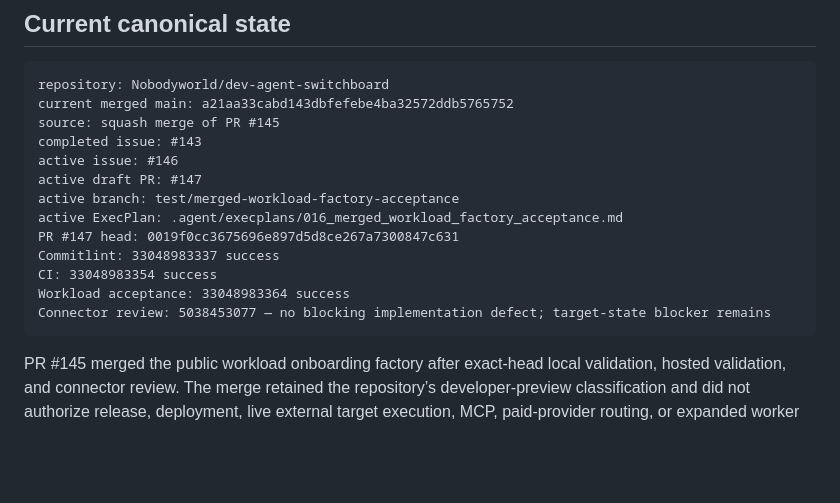
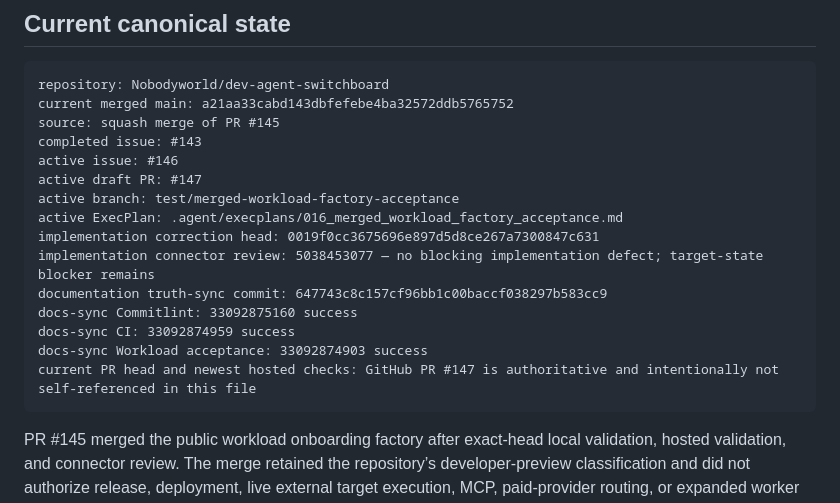
Before and after one commit to Nobodyworld/dev-agent-switchboard, a Markdown page: docs/reports/status.md, the part around the change. Drawn GitHub-style; blank space fills up the shorter version.

Commit message:
docs(status): make GitHub authoritative for moving PR state

````diff
--- a/docs/reports/status.md
+++ b/docs/reports/status.md
@@ -21,11 +21,13 @@ active issue: #146
 active draft PR: #147
 active branch: test/merged-workload-factory-acceptance
 active ExecPlan: .agent/execplans/016_merged_workload_factory_acceptance.md
-PR #147 head: 0019f0cc3675696e897d5d8ce267a7300847c631
-Commitlint: 33048983337 success
-CI: 33048983354 success
-Workload acceptance: 33048983364 success
-Connector review: 5038453077 — no blocking implementation defect; target-state blocker remains
+implementation correction head: 0019f0cc3675696e897d5d8ce267a7300847c631
+implementation connector review: 5038453077 — no blocking implementation defect; target-state blocker remains
+documentation truth-sync commit: 647743c8c157cf96bb1c00baccf038297b583cc9
+docs-sync Commitlint: 33092875160 success
+docs-sync CI: 33092874959 success
+docs-sync Workload acceptance: 33092874903 success
+current PR head and newest hosted checks: GitHub PR #147 is authoritative and intentionally not self-referenced in this file
 ```
 
 PR #145 merged the public workload onboarding factory after exact-head local validation, hosted validation, and connector review. The merge retained the repository’s developer-preview classification and did not authorize release, deployment, live external target execution, MCP, paid-provider routing, or expanded worker types.
````
